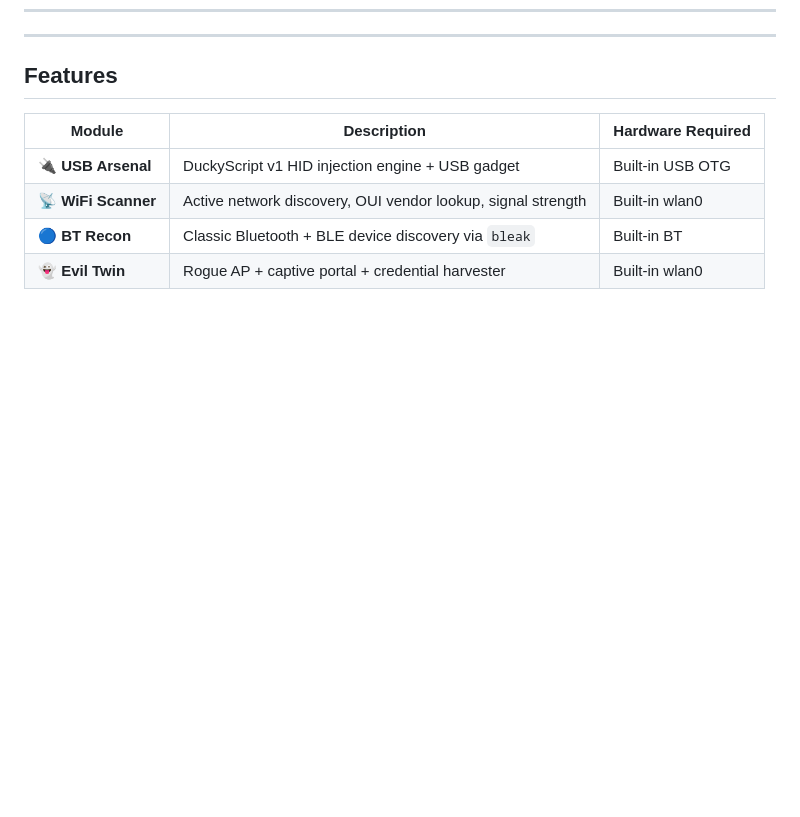
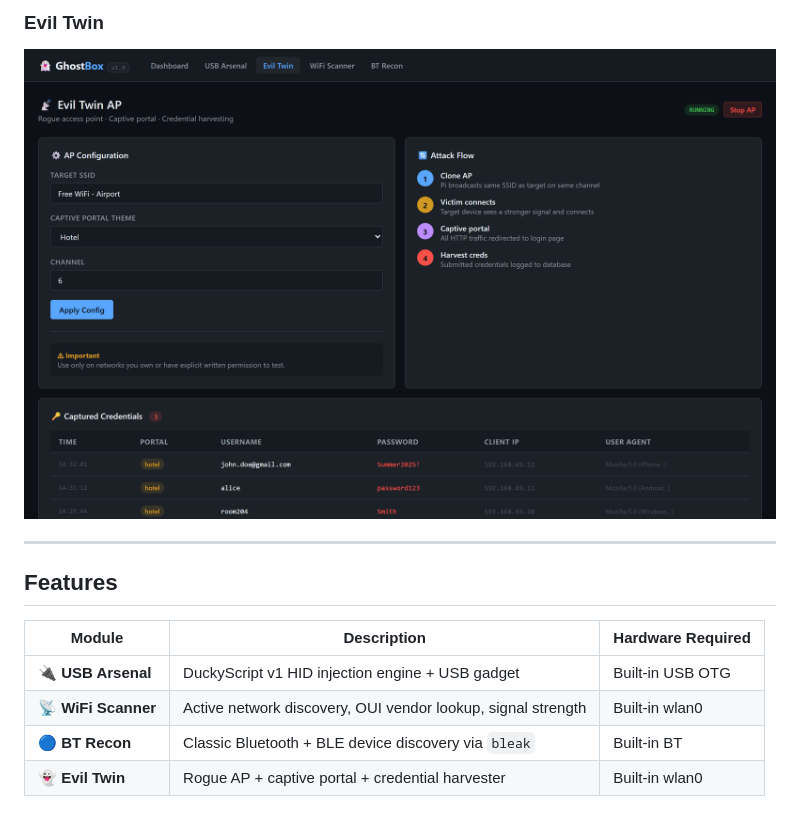
Before and after one commit to ToaderMatei/ghostbox, a Markdown page: README.md, the part around one of its changes. GitHub-like rendering; blank space fills up the shorter version.

Commit message:
docs: restore screenshots section in README

```diff
--- a/README.md
+++ b/README.md
@@ -16,3 +31,5 @@ GhostBox transforms a **Raspberry Pi Zero 2W** into a portable security research
+### Evil Twin
+![Evil Twin](docs/screenshots/evil_twin.png)
 
 ---
 
```
Also changed, not shown: other parts of README.md (+15 -0 lines).
